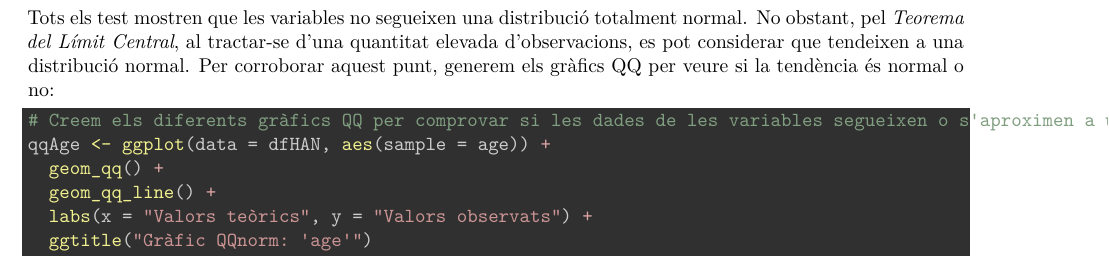
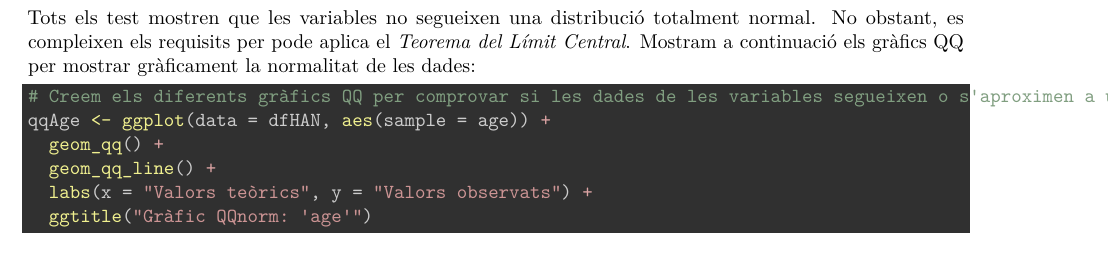
Before and after one commit to fbastidal/Practica-2, an R Markdown document (source/prac2.RMD): part of page 13 of 24, cut so that both start at the same text. Rendered offline with R 4.5, knitr and Pandoc, then LaTeX, with nearby package versions; both versions are drawn in the output format of the newer one; some code elsewhere in the file could not run offline.

Commit message:
Petita actualització de redactat

````diff
--- a/source/prac2.RMD
+++ b/source/prac2.RMD
@@ -3,6 +3,10 @@ title: 'M2.951 - Tipologia i cicle de vida de les dades'
 author: "Autors: Francisco J. Bastida López (fbastidal@uoc.edu) / Ivan Benaiges Trenchs (ibenaiges@uoc.edu)"
 date: "Juny 2023"
 output:
+  word_document: default
+  pdf_document:
+    highlight: zenburn
+    toc: yes
   html_document:
     highlight: default
     number_sections: yes
@@ -11,10 +15,6 @@ output:
     toc_depth: 4
     includes:
       in_header: header.html
-  word_document: default
-  pdf_document:
-    highlight: zenburn
-    toc: yes
 ---
 
 ```{r setup, include=FALSE}
@@ -427,7 +427,9 @@ Comencem amb un test de Shapiro-Wilk de normalitat:
 apply( dfHANnum, 2, shapiro.test )
 ```
 
-Tots els test mostren que les variables no segueixen una distribució totalment normal. No obstant, pel *Teorema del Límit Central*, al tractar-se d'una quantitat elevada d'observacions, es pot considerar que tendeixen a una distribució normal. Per corroborar aquest punt, generem els gràfics QQ per veure si la tendència és normal o no:
+Tots els test mostren que les variables no segueixen una distribució totalment normal.
+No obstant, es compleixen els requisits per pode aplica el *Teorema del Límit Central*.
+ Mostram a continuació els gràfics QQ per mostrar gràficament la normalitat de les dades:
 
 ```{r 3_2_grafic_qq_variables_numeriques_joc_dades, echo=TRUE, message=FALSE, warning=FALSE}
 # Creem els diferents gràfics QQ per comprovar si les dades de les variables segueixen o s'aproximen a una distribució normal:
````
Also changed, not shown: source/prac2.tex, 3 other files.
